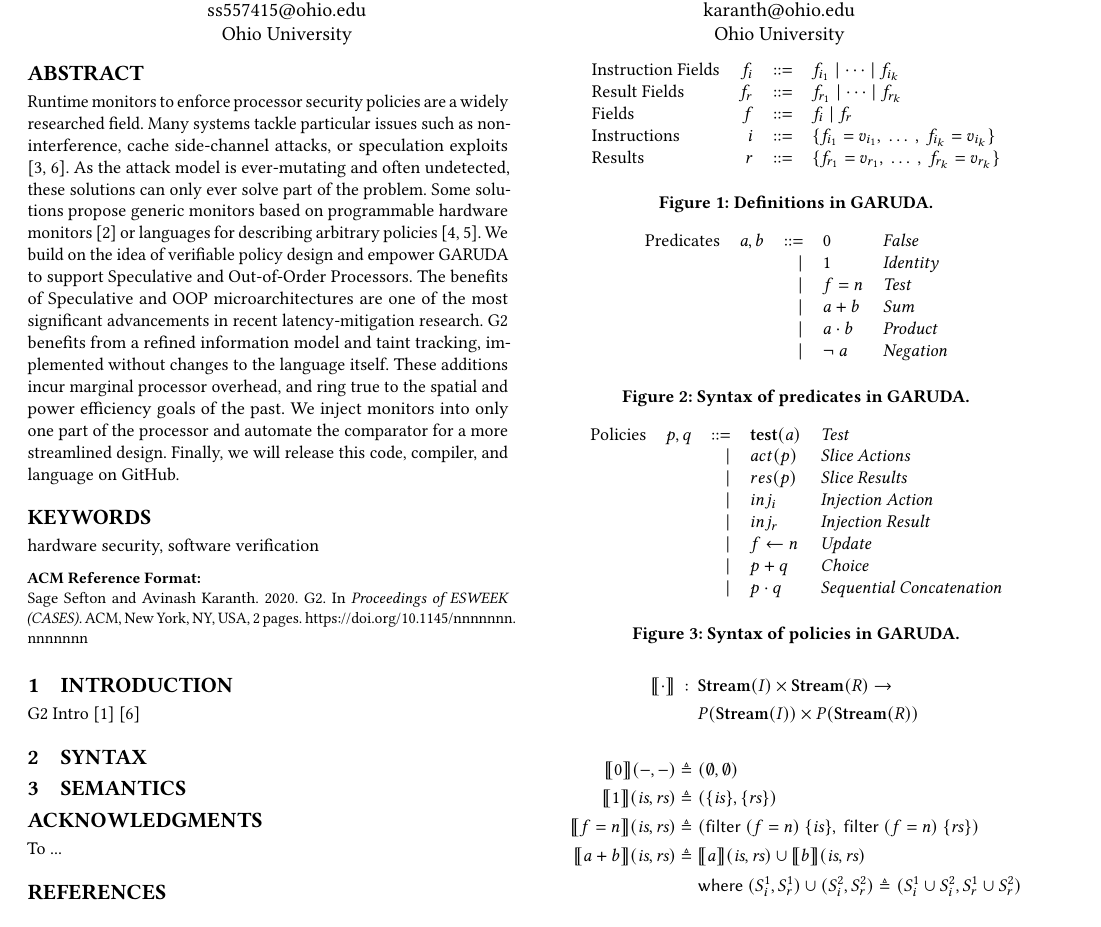
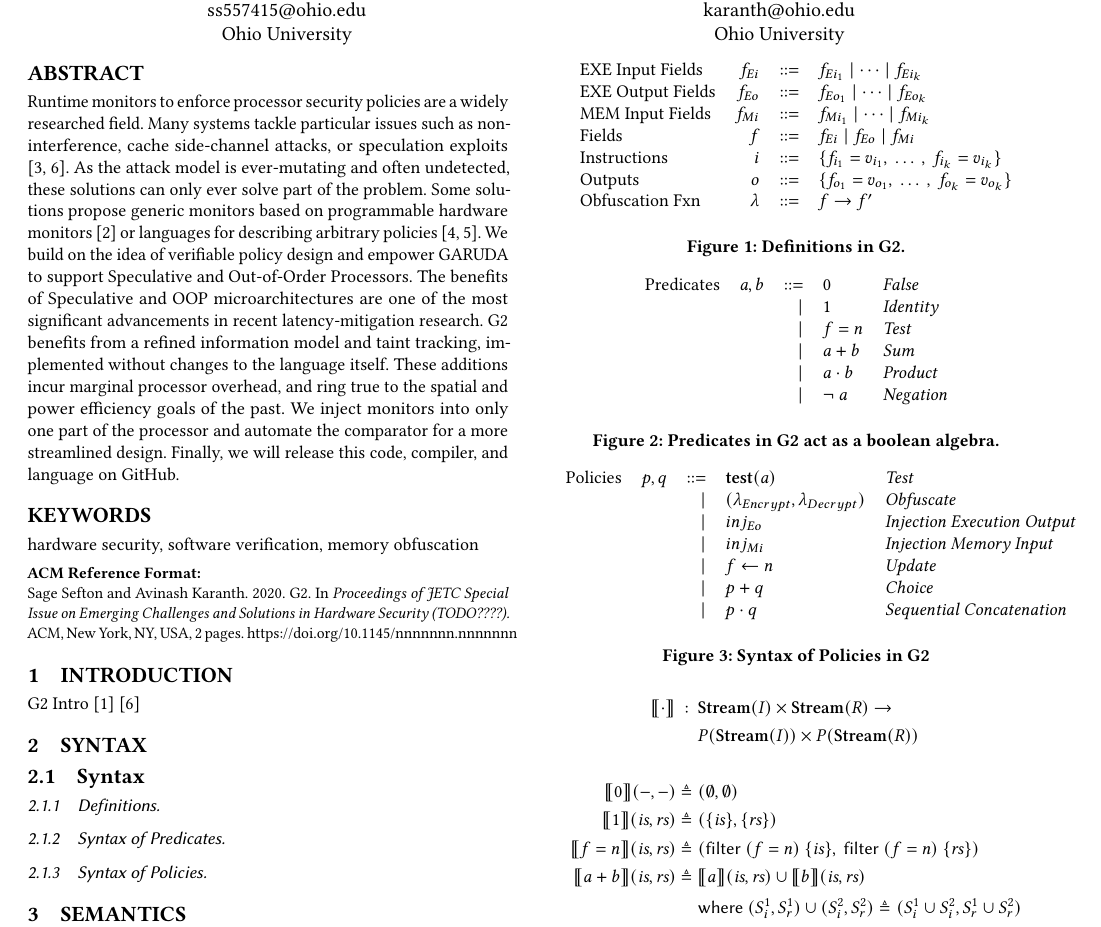
Before and after one commit to seftonsg/Garuda-2.0-Paper, a LaTeX paper (Garuda2.0.tex): part of page 1 of 2, cut so that both start at the same text. Compiled offline with pdfLaTeX.

Commit message:
Update ignore, updated syntax.

```diff
--- a/Garuda2.0.tex
+++ b/Garuda2.0.tex
@@ -39,7 +39,7 @@
 %% values in them; it is your responsibility as an author to replace
 %% the commands and values with those provided to you when you
 %% complete the rights form.
-\acmConference[CASES]{ESWEEK}{???? 2020}{????}
+\acmConference[TODO????]{JETC Special Issue on Emerging Challenges and Solutions in Hardware Security}{15 June 2020}{????}
 \setcopyright{acmcopyright}
 \copyrightyear{2020}
 \acmYear{2020}
@@ -181,7 +181,7 @@ Finally, we will release this code, compiler, and language on GitHub.
 
 %%
 %% Keywords
-\keywords{hardware security, software verification}
+\keywords{hardware security, software verification, memory obfuscation}
 
 %%
 %% This command processes the author and affiliation and title
@@ -193,53 +193,76 @@ Finally, we will release this code, compiler, and language on GitHub.
 \cite{2011gem5sim}
 \cite{2019stt}
 
-\section {Syntax}
-
-        % Definitions table
+%%%%%%%%%%%%%%%%%%%%%%
+%%% BEGIN SECTON 2 %%%
+%%% SYSTEM SPECS   %%%
+%%%%%%%%%%%%%%%%%%%%%%
+  \section {Syntax}
+  %%%%%%%%%%%%%%%%%%%%%%%%%
+  %%% BEGIN SECTION 2.1 %%%
+  %%% GARUDA SYNTAX     %%%
+  %%%%%%%%%%%%%%%%%%%%%%%%%
+    \subsection{Syntax}\label{sec:spec:synt}
+      \subsubsection{Definitions}\label{sec:spec:synt:defn}
+        %Definitions table
         \begin{figure}
           \centering
           \begin{tabular}{l r c l}
-            Instruction Fields   & $f_{i}$   & $::=$ & $f_{i_{1}} \mid \dots \mid f_{i_{k}}$\\
-            Result Fields   & $f_{r}$   & $::=$ & $f_{r_{1}} \mid \dots \mid f_{r_{k}}$\\
-            Fields          & $f$       & $::=$ & $f_i \mid f_r$ \\
-            Instructions    & $i$       & $::=$ & $\{f_{i_{1}} = v_{i_{1}} ,\ \dots\ ,\ f_{i_{k}} = v_{i_{k}}\}$\\
-            Results         & $r$       & $::=$ & $\{f_{r_{1}} = v_{r_{1}} ,\ \dots\ ,\ f_{r_{k}} = v_{r_{k}}\}$
+            EXE Input Fields  & $f_{Ei}$  & $::=$ & $f_{Ei_{1}} \mid \dots \mid f_{Ei_{k}}$\\
+            EXE Output Fields & $f_{Eo}$  & $::=$ & $f_{Eo_{1}} \mid \dots \mid f_{Eo_{k}}$\\
+            MEM Input Fields  & $f_{Mi}$  & $::=$ & $f_{Mi_{1}} \mid \dots \mid f_{Mi_{k}}$\\
+            Fields            & $f$       & $::=$ & $f_{Ei} \mid f_{Eo} \mid f_{Mi} $ \\
+            Instructions      & $i$       & $::=$ & $\{f_{i_{1}} = v_{i_{1}} ,\ \dots\ ,\ f_{i_{k}} = v_{i_{k}}\}$\\
+            Outputs           & $o$       & $::=$ & $\{f_{o_{1}} = v_{o_{1}} ,\ \dots\ ,\ f_{o_{k}} = v_{o_{k}}\}$\\
+            Obfuscation Fxn   & $\lambda$ & $::=$ & $f \rightarrow f'$
+            % Obfuscation Fxn   & $\mathbf{F}$  & $::=$ & $f \rightarrow f'$
+            % TODO: There's got to be something clearer than F, maybe capital gamma, lambda?
+            % TODO: how do we define state in and state out?
           \end{tabular}
-          \caption{Definitions in \oldname.}
-          \label{fig:garuda:defn}
+          \caption{Definitions in \sysname.}
+          \label{fig:spec:synt:defn}
         \end{figure}
 
-        % Predicates table
+      \subsubsection{Syntax of Predicates}\label{sec:spec:synt:pred}
+        %Predicates table
         \begin{figure}
           \centering
           \begin{tabular}{l c r l l}
-            Predicates  & $a,b$ & $::=$  & $0$         & \textit{False}    \\
-                        &       & $\mid$ & $1$         & \textit{Identity} \\
-                        &       & $\mid$ & $f=n$       & \textit{Test}     \\
-                        &       & $\mid$ & $a + b$     & \textit{Sum}      \\
-                        &       & $\mid$ & $a \cdot b$ & \textit{Product}  \\
-                        &       & $\mid$ & $\neg \ a$  & \textit{Negation}
+            Predicates  & $a,b$ & $::=$  & $0$          & \textit{False}    \\
+                        &       & $\mid$ & $1$          & \textit{Identity} \\
+                        &       & $\mid$ & $f = n$      & \textit{Test}     \\
+                        &       & $\mid$ & $a + b$      & \textit{Sum}      \\
+                        &       & $\mid$ & $a \cdot b$  & \textit{Product}  \\
+                        &       & $\mid$ & $\neg\ a$    & \textit{Negation}
           \end{tabular}
-          \caption{Syntax of predicates in \oldname.}
-          \label{fig:garuda:synt:pred}
+          \caption{Predicates in \sysname act as a boolean algebra.}
+          \label{fig:spec:synt:pred}
         \end{figure}
 
-        % Policies table
+      \subsubsection{Syntax of Policies}\label{sec:spec:synt:pol}
+        %Policies table
         \begin{figure}
           \centering
           \begin{tabular}{l c r l l}
-            Policies    & $p,q$ & $::=$  & $\mathbf{test}(a)$ & \textit{Test}     \\
-                        &       & $\mid$ & $act(p)$           & \textit{Slice Actions}    \\
-                        &       & $\mid$ & $res(p)$           & \textit{Slice Results}    \\
-                        &       & $\mid$ & $inj_{i}$          & \textit{Injection Action} \\
-                        &       & $\mid$ & $inj_{r}$          & \textit{Injection Result} \\
-                        &       & $\mid$ & $f \leftarrow n$   & \textit{Update}   \\
-                        &       & $\mid$ & $p + q$            & \textit{Choice}   \\
-                        &       & $\mid$ & $p \cdot q$        & \textit{Sequential Concatenation}
+            Policies  & $p,q$ & $::=$  & $\mathbf{test}(a)$    & \textit{Test}     \\
+                      &       & $\mid$ & $(\lambda_{Encrypt},
+                                           \lambda_{Decrypt})$ & \textit{Obfuscate} \\
+                      &       & $\mid$ & $inj_{Eo}$            & \textit{Injection Execution Output} \\
+                      % alternatively: Injection to State Register (inj_{i})
+                      &       & $\mid$ & $inj_{Mi}$            & \textit{Injection Memory Input} \\
+                      % alternatively: Injection from State Register (inj_{o})
+                      &       & $\mid$ & $f \leftarrow n$      & \textit{Update}   \\
+                      &       & $\mid$ & $p + q$               & \textit{Choice}   \\
+                      &       & $\mid$ & $p \cdot q$           & \textit{Sequential Concatenation} \\
           \end{tabular}
-          \caption{Syntax of policies in \oldname.}
-          \label{fig:garuda:synt:pol}
+          \caption{Syntax of Policies in \sysname}
+          \label{fig:spec:synt:pol}
         \end{figure}
+  %%%%%%%%%%%%%%%%%%%%%%%
+  %%% END SECTION 2.1 %%%
+  %%% GARUDA SYNTAX   %%%
+  %%%%%%%%%%%%%%%%%%%%%%%
+
 
 \section {Semantics}
 % Semantics of Predicates
```
Also changed, not shown: Garuda2.0.tex (2 more changed lines), 1 other file.
